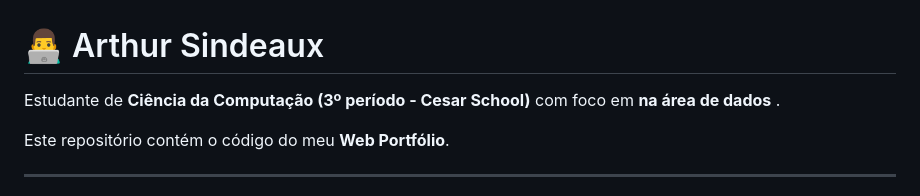
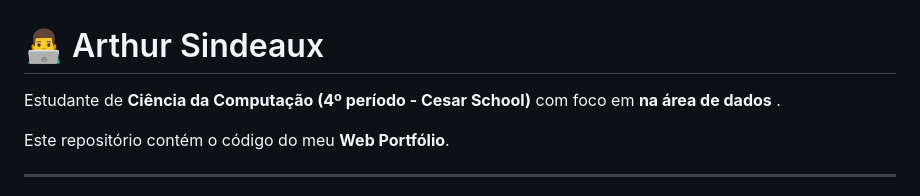
Before and after one commit to Arthursindeaux/Portifolio, a Markdown page: README.md, the part around the change. Rendered like a GitHub page.

Commit message:
Update academic status to 4th semester

```diff
--- a/README.md
+++ b/README.md
@@ -1,6 +1,6 @@
 # 👨‍💻 Arthur Sindeaux
 
-Estudante de **Ciência da Computação (3º período - Cesar School)** com foco em **na área de dados** .
+Estudante de **Ciência da Computação (4º período - Cesar School)** com foco em **na área de dados** .
 
 Este repositório contém o código do meu **Web Portfólio**.
 
```
